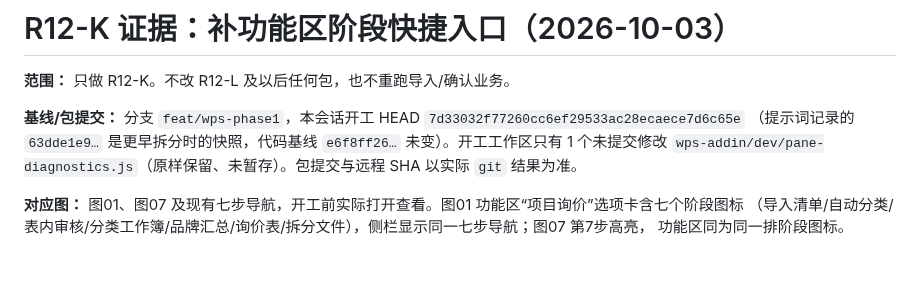
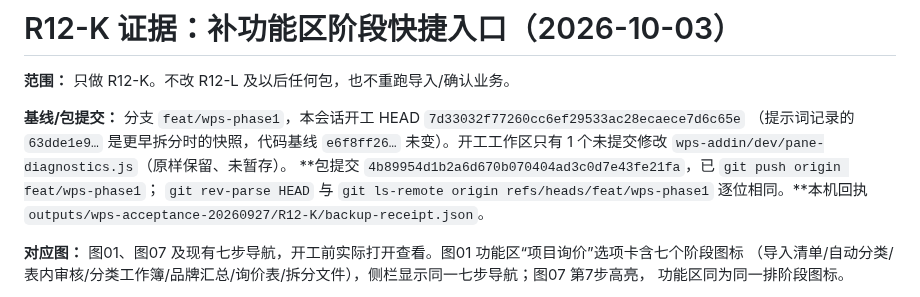
Before and after one commit to yang123-pot/wps-rfq-addin, a Markdown page: docs/wps-workflow-v3-r12k-evidence-20261003.md, the part around the change. Rendered like a GitHub page; blank space fills up the shorter version.

Commit message:
docs: R12-K 记录包提交与远程SHA核对结果

```diff
--- a/docs/wps-workflow-v3-r12k-evidence-20261003.md
+++ b/docs/wps-workflow-v3-r12k-evidence-20261003.md
@@ -4,7 +4,10 @@
 
 **基线/包提交：** 分支 `feat/wps-phase1`，本会话开工 HEAD `7d33032f77260cc6ef29533ac28ecaece7d6c65e`
 （提示词记录的 `63dde1e9…` 是更早拆分时的快照，代码基线 `e6f8ff26…` 未变）。开工工作区只有 1 个未提交修改
-`wps-addin/dev/pane-diagnostics.js`（原样保留、未暂存）。包提交与远程 SHA 以实际 `git` 结果为准。
+`wps-addin/dev/pane-diagnostics.js`（原样保留、未暂存）。
+**包提交 `4b89954d1b2a6d670b070404ad3c0d7e43fe21fa`，已 `git push origin feat/wps-phase1`；
+`git rev-parse HEAD` 与 `git ls-remote origin refs/heads/feat/wps-phase1` 逐位相同。**本机回执
+`outputs/wps-acceptance-20260927/R12-K/backup-receipt.json`。
 
 **对应图：** 图01、图07 及现有七步导航，开工前实际打开查看。图01 功能区“项目询价”选项卡含七个阶段图标
 （导入清单/自动分类/表内审核/分类工作簿/品牌汇总/询价表/拆分文件），侧栏显示同一七步导航；图07 第7步高亮，
```
Also changed, not shown: handoff.md (+2 -0 lines).
